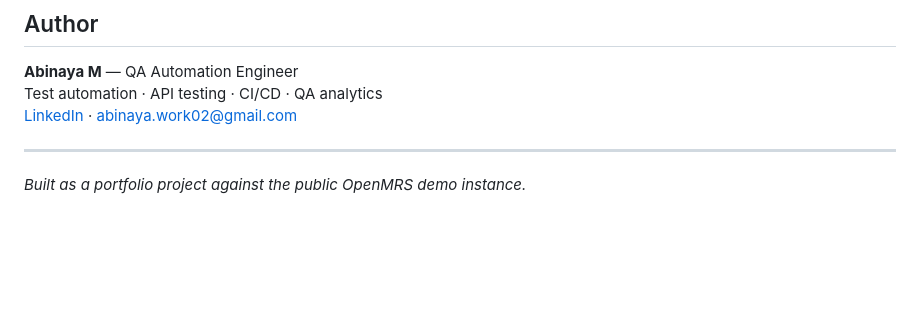
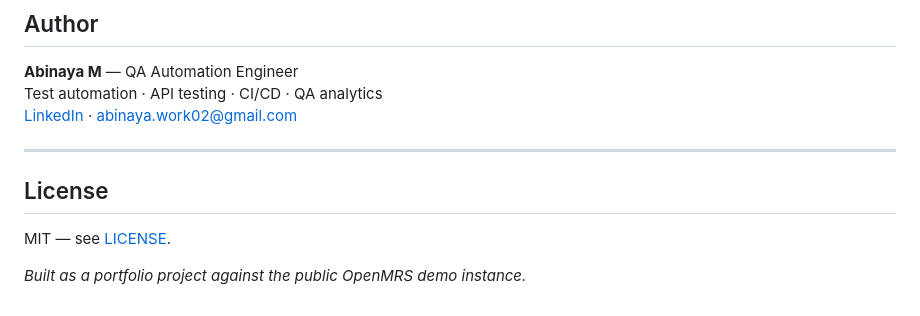
Before and after one commit to AbinayaMoorthy/openmrs-automation-suite, a Markdown page: README.md, the part around the change. Rendered like a GitHub page; blank space fills up the shorter version.

Commit message:
Add license section

```diff
--- a/README.md
+++ b/README.md
@@ -554,4 +554,8 @@ Test automation · API testing · CI/CD · QA analytics
 
 ---
 
+## License
+
+MIT — see [LICENSE](LICENSE).
+
 *Built as a portfolio project against the public OpenMRS demo instance.*
```
